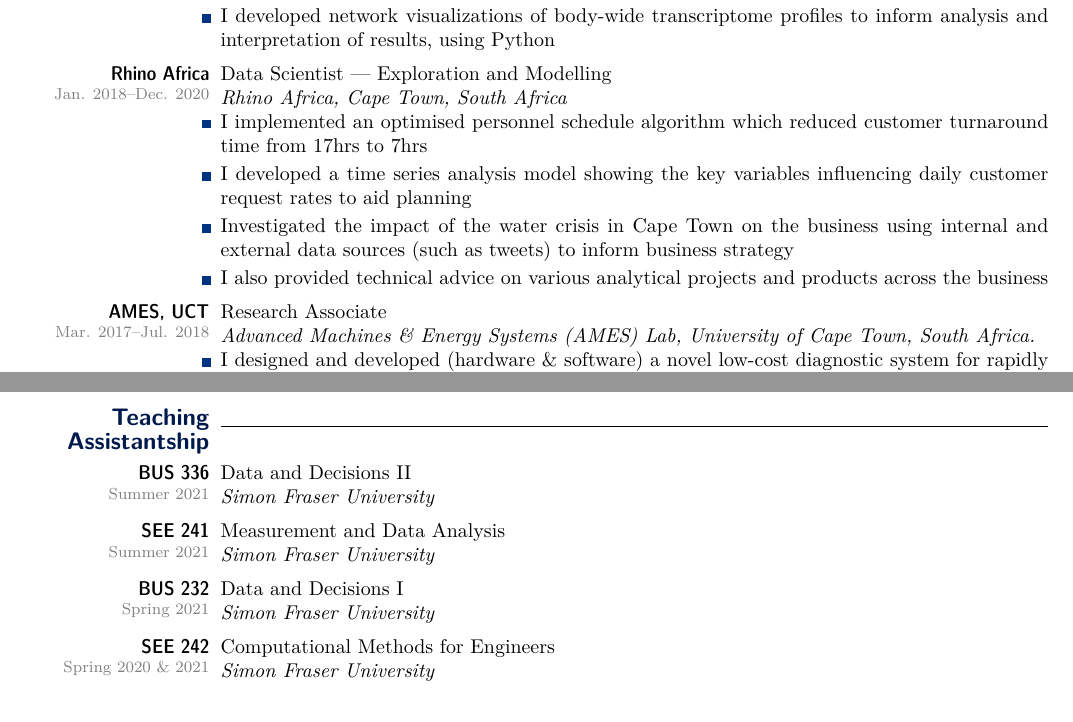
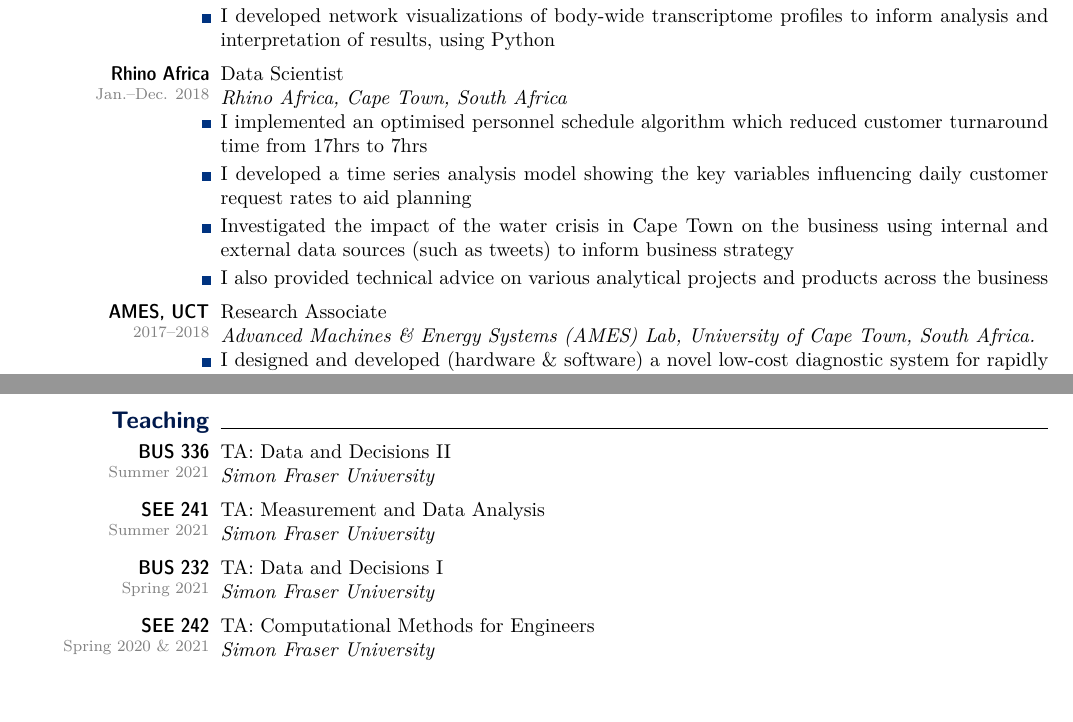
Before and after one commit to akin-aroge/cv, a LaTeX CV (cv.tex): two parts of pages 2 and 3 of 3, joined at a grey line, cut so that both start at the same text, the shorter picture padded with empty space. Compiled offline with pdfLaTeX.

Commit message:
corrected dates

```diff
--- a/cv.tex
+++ b/cv.tex
@@ -336,8 +336,8 @@
   	\end{itemize}
       }
 
-    \subtopic[Jan. 2018--Dec. 2020]{Rhino Africa}{
-      Data Scientist — Exploration and Modelling\\
+    \subtopic[Jan.--Dec. 2018]{Rhino Africa}{
+      Data Scientist \\%— Exploration and Modelling\\
       {\it Rhino Africa, Cape Town, South Africa}
 
       	  \begin{itemize}[leftmargin=0ex, itemsep=0ex, labelindent=-2ex, parsep=.5ex]
@@ -351,7 +351,7 @@
   	\end{itemize}
       }
 
-	    \subtopic[Mar. 2017--Jul. 2018]{AMES, UCT}{
+	    \subtopic[2017--2018]{AMES, UCT}{
       Research Associate\\
       \textit{Advanced Machines \& Energy Systems (AMES) Lab, University of Cape Town, South Africa.}
 
@@ -406,22 +406,22 @@
     }
 
 
-\smalltopic{Teaching Assistantship}{}
+\smalltopic{Teaching}{}
 
     \subtopic[Summer 2021]{BUS 336}{
-      Data and Decisions II\\
+      TA: Data and Decisions II\\
       {\it Simon Fraser University}}
 
     \subtopic[Summer 2021]{SEE 241}{
-      Measurement and Data Analysis\\
+      TA: Measurement and Data Analysis\\
       {\it Simon Fraser University}}
 
     \subtopic[Spring 2021]{BUS 232}{
-      Data and Decisions I\\
+      TA: Data and Decisions I\\
       {\it Simon Fraser University}}
 
     \subtopic[Spring 2020 \& 2021]{SEE 242}{
-      Computational Methods for Engineers\\
+      TA: Computational Methods for Engineers\\
       {\it Simon Fraser University}}
 
 
```
Also changed, not shown: cv.pdf.
